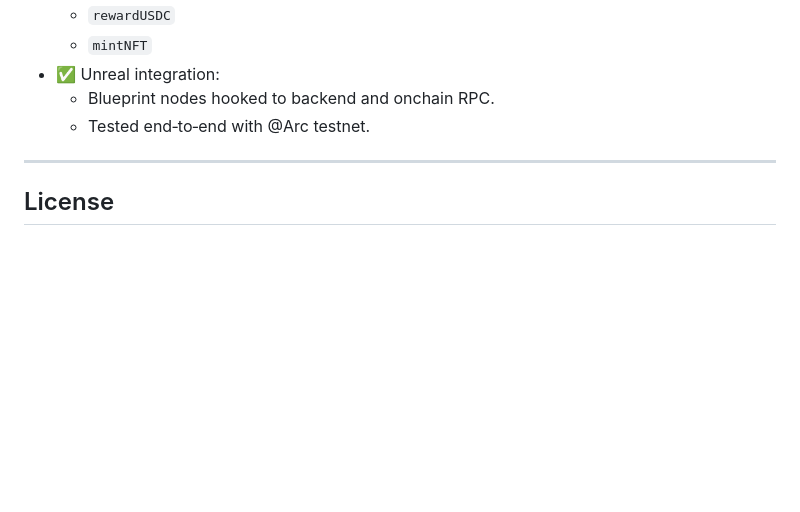
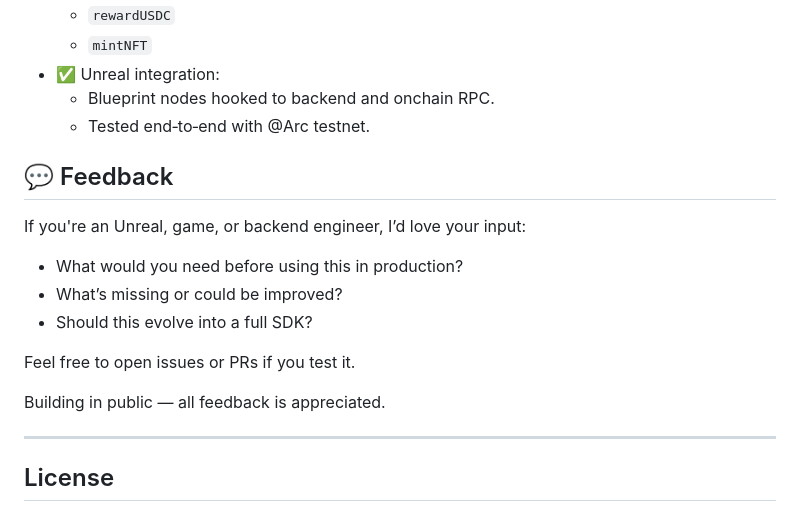
Before and after one commit to fawazdevx/arc-unreal-plugin, a Markdown page: README.md, the part around the change. Rendered like a GitHub page; blank space fills up the shorter version.

```diff
--- a/README.md
+++ b/README.md
@@ -136,6 +136,18 @@ High‑level steps:
   - Blueprint nodes hooked to backend and onchain RPC.
   - Tested end‑to‑end with @Arc testnet.
 
+## 💬 Feedback
+
+If you're an Unreal, game, or backend engineer, I’d love your input:
+
+- What would you need before using this in production?
+- What’s missing or could be improved?
+- Should this evolve into a full SDK?
+
+Feel free to open issues or PRs if you test it.
+
+Building in public — all feedback is appreciated.
+
 ---
 ## License
 
```
